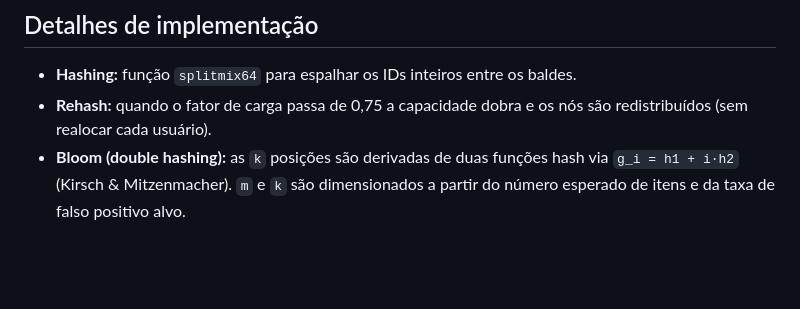
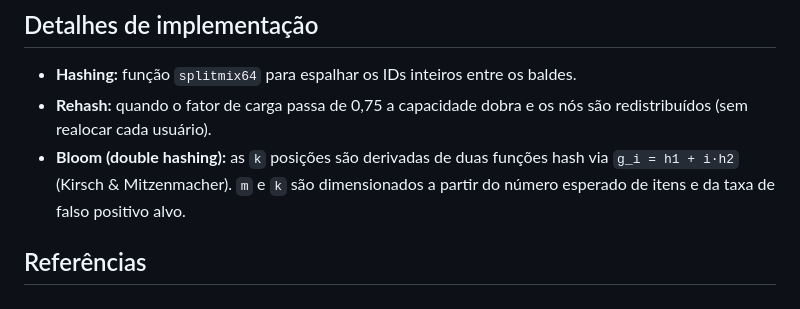
Before and after one commit to Davi-index/ED2_Tabela_Hash, a Markdown page: README.md, the part around the change. Drawn GitHub-style; blank space fills up the shorter version.

```diff
--- a/README.md
+++ b/README.md
@@ -89,3 +89,5 @@ Regras:
 - **Bloom (double hashing):** as `k` posições são derivadas de duas funções hash
   via `g_i = h1 + i·h2` (Kirsch & Mitzenmacher). `m` e `k` são dimensionados a
   partir do número esperado de itens e da taxa de falso positivo alvo.
+
+## Referências
```
